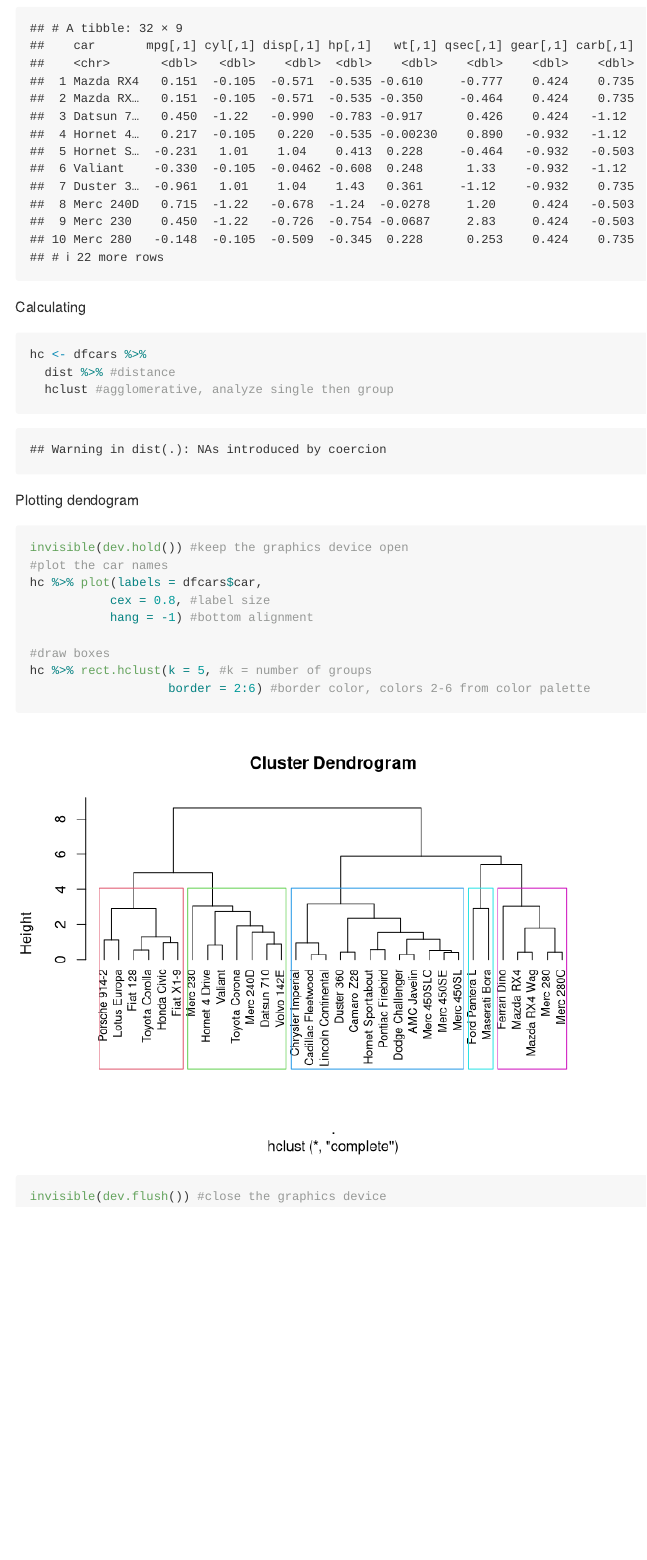
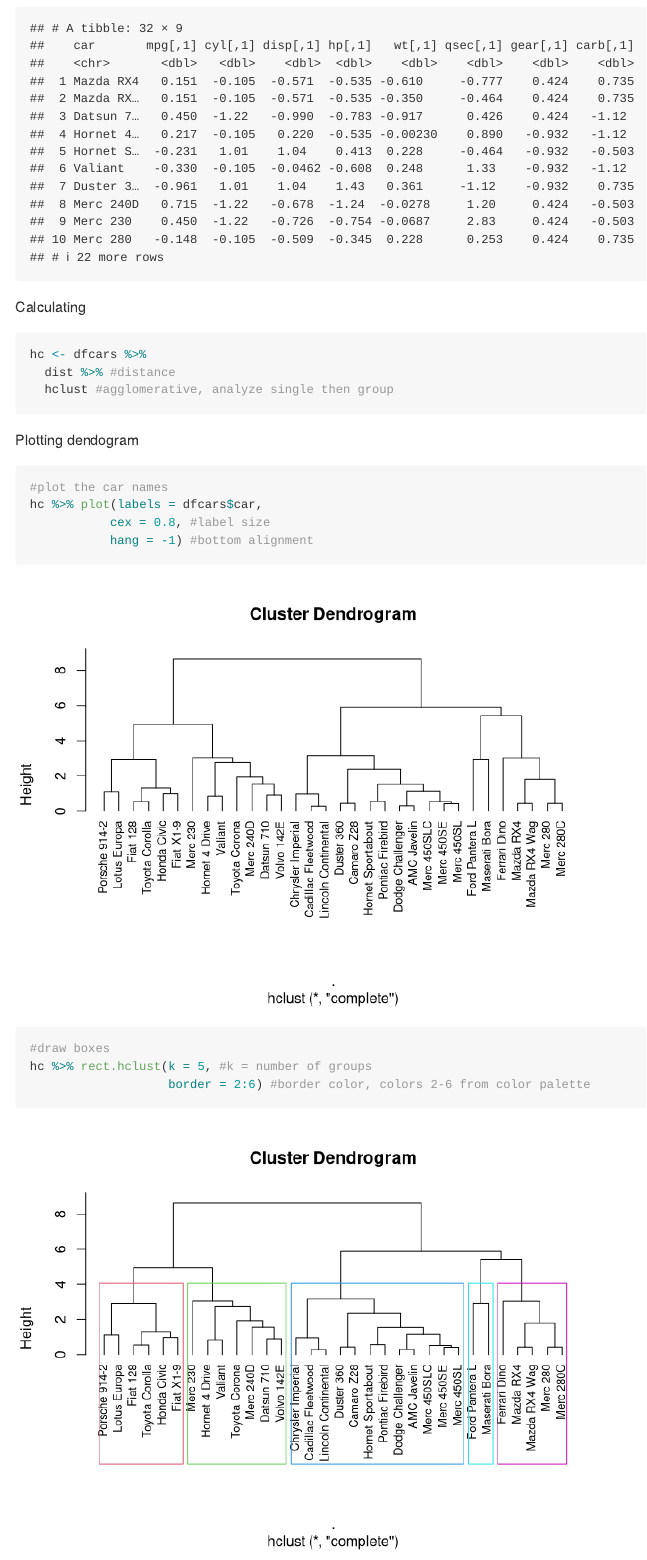
Before and after one commit to ad-mz/R-studio, an R Markdown document (mtcars-data-anaysis.Rmd): the page in a window 1100 px wide, from 1480 px down. Rendered offline with R 4.5, knitr and Pandoc, with nearby package versions.

Commit message:
Fixing the dendogram

````diff
--- a/mtcars-data-anaysis.Rmd
+++ b/mtcars-data-anaysis.Rmd
@@ -47,7 +47,7 @@ dfcars <- mtcars %>%
 
 Calculating
 
-```{r}
+```{r, warning=FALSE}
 hc <- dfcars %>%
   dist %>% #distance
   hclust #agglomerative, analyze single then group
@@ -55,8 +55,11 @@ hc <- dfcars %>%
 
 Plotting dendogram
 
-```{r}
-invisible(dev.hold()) #keep the graphics device open
+```{r, include=FALSE}
+dev.hold()
+```
+
+```{r, fig.keep='hold'}
 #plot the car names
 hc %>% plot(labels = dfcars$car,
            cex = 0.8, #label size
@@ -65,5 +68,8 @@ hc %>% plot(labels = dfcars$car,
 #draw boxes
 hc %>% rect.hclust(k = 5, #k = number of groups
                    border = 2:6) #border color, colors 2-6 from color palette
-invisible(dev.flush()) #close the graphics device
 ```
+
+```{r, include=FALSE}
+dev.flush()
+```
````
Also changed, not shown: mtcars-data-anaysis.md, mtcars-data-anaysis_files/figure-gfm/unnamed-chunk-6-1.png (added), mtcars-data-anaysis_files/figure-gfm/unnamed-chunk-6-2.png (added).
